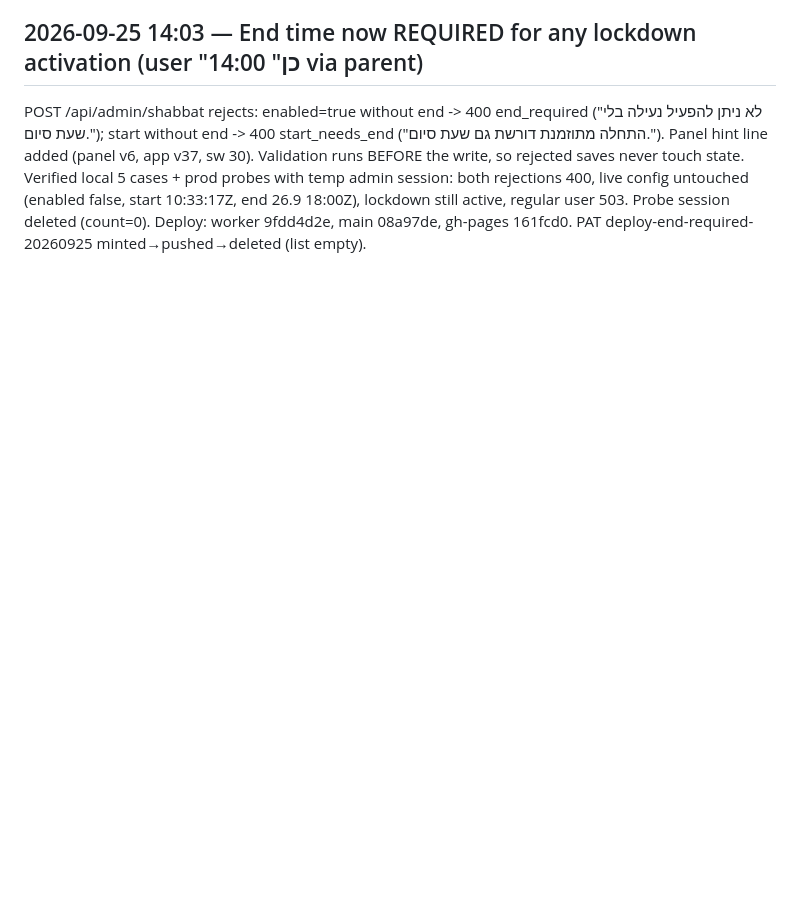
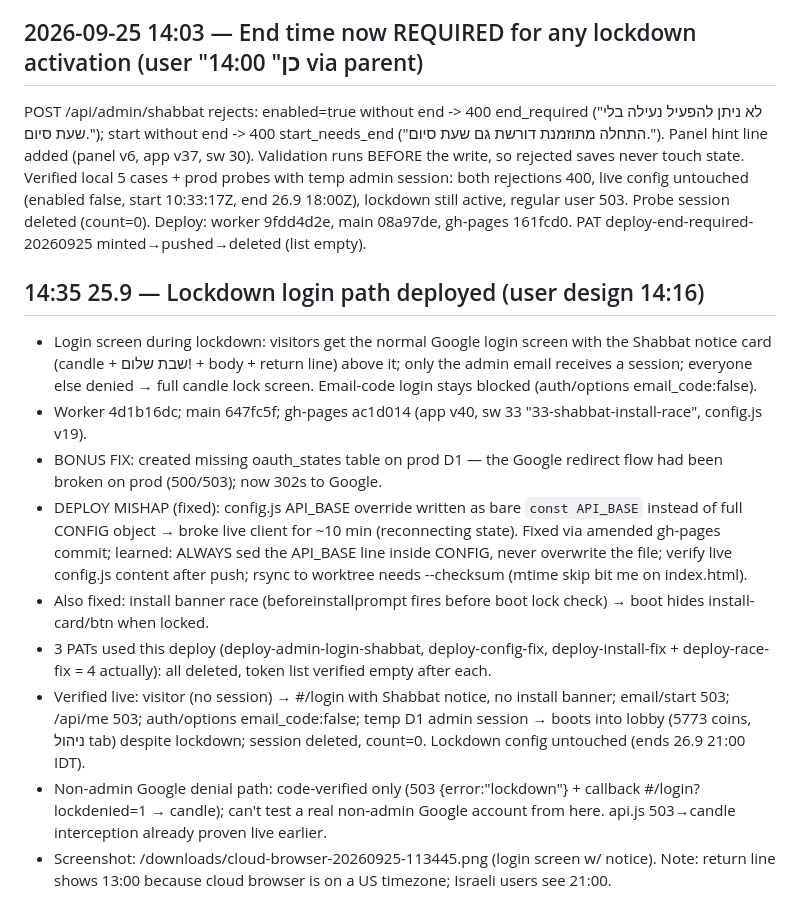
Before and after one commit to ubriga/brigagame, a Markdown page: state.md, the part around the change. Drawn GitHub-style; blank space fills up the shorter version.

Commit message:
state: lockdown login path deployed

```diff
--- a/state.md
+++ b/state.md
@@ -149,3 +149,14 @@ LESSON: gh-pages index.html HTTP-caches ~10min — bust with ?f=N when verifying
 POST /api/admin/shabbat rejects: enabled=true without end -> 400 end_required ("לא ניתן להפעיל נעילה בלי שעת סיום."); start without end -> 400 start_needs_end ("התחלה מתוזמנת דורשת גם שעת סיום."). Panel hint line added (panel v6, app v37, sw 30). Validation runs BEFORE the write, so rejected saves never touch state.
 Verified local 5 cases + prod probes with temp admin session: both rejections 400, live config untouched (enabled false, start 10:33:17Z, end 26.9 18:00Z), lockdown still active, regular user 503. Probe session deleted (count=0).
 Deploy: worker 9fdd4d2e, main 08a97de, gh-pages 161fcd0. PAT deploy-end-required-20260925 minted→pushed→deleted (list empty).
+
+## 14:35 25.9 — Lockdown login path deployed (user design 14:16)
+- Login screen during lockdown: visitors get the normal Google login screen with the Shabbat notice card (candle + שבת שלום! + body + return line) above it; only the admin email receives a session; everyone else denied → full candle lock screen. Email-code login stays blocked (auth/options email_code:false).
+- Worker 4d1b16dc; main 647fc5f; gh-pages ac1d014 (app v40, sw 33 "33-shabbat-install-race", config.js v19).
+- BONUS FIX: created missing oauth_states table on prod D1 — the Google redirect flow had been broken on prod (500/503); now 302s to Google.
+- DEPLOY MISHAP (fixed): config.js API_BASE override written as bare `const API_BASE` instead of full CONFIG object → broke live client for ~10 min (reconnecting state). Fixed via amended gh-pages commit; learned: ALWAYS sed the API_BASE line inside CONFIG, never overwrite the file; verify live config.js content after push; rsync to worktree needs --checksum (mtime skip bit me on index.html).
+- Also fixed: install banner race (beforeinstallprompt fires before boot lock check) → boot hides install-card/btn when locked.
+- 3 PATs used this deploy (deploy-admin-login-shabbat, deploy-config-fix, deploy-install-fix + deploy-race-fix = 4 actually): all deleted, token list verified empty after each.
+- Verified live: visitor (no session) → #/login with Shabbat notice, no install banner; email/start 503; /api/me 503; auth/options email_code:false; temp D1 admin session → boots into lobby (5773 coins, ניהול tab) despite lockdown; session deleted, count=0. Lockdown config untouched (ends 26.9 21:00 IDT).
+- Non-admin Google denial path: code-verified only (503 {error:"lockdown"} + callback #/login?lockdenied=1 → candle); can't test a real non-admin Google account from here. api.js 503→candle interception already proven live earlier.
+- Screenshot: /downloads/cloud-browser-20260925-113445.png (login screen w/ notice). Note: return line shows 13:00 because cloud browser is on a US timezone; Israeli users see 21:00.
```
